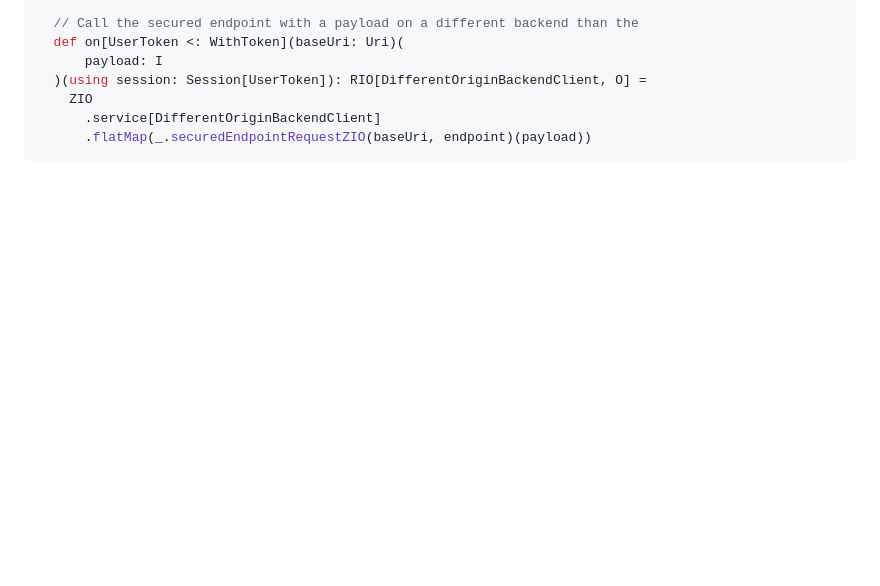
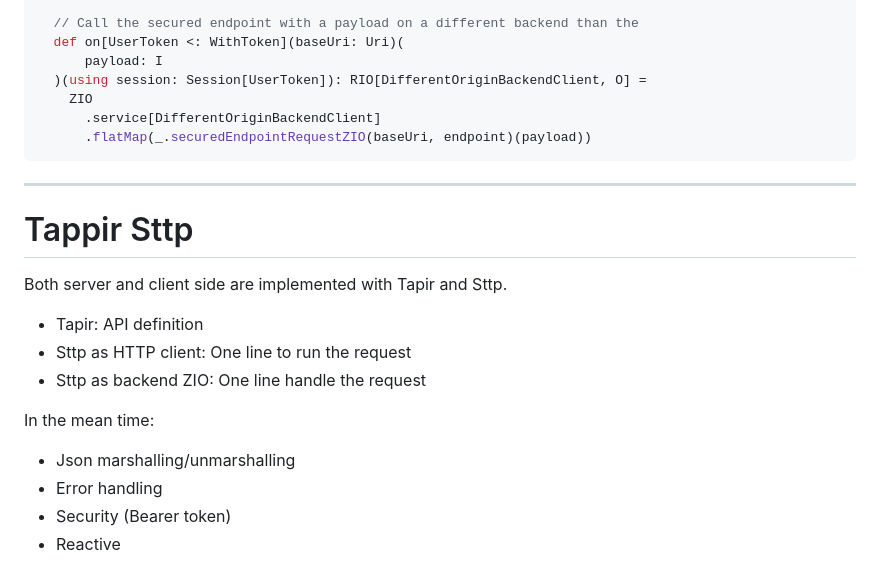
Before and after one commit to cheleb/scalaio-fullstack, a Markdown page: pages/06_tapir.md, the part around the change. Drawn GitHub-style; blank space fills up the shorter version.

````diff
--- a/pages/06_tapir.md
+++ b/pages/06_tapir.md
@@ -279,3 +279,20 @@ extension [I, E <: Throwable, O](endpoint: Endpoint[String, I, E, O, Any])
       .service[DifferentOriginBackendClient]
       .flatMap(_.securedEndpointRequestZIO(baseUri, endpoint)(payload))
 ```
+
+
+---
+
+# Tappir Sttp
+
+Both server and client side are implemented with Tapir and Sttp.
+
+* Tapir: API definition
+* Sttp as HTTP client: One line to run the request
+* Sttp as backend ZIO: One line handle the request
+
+In the mean time:
+* Json marshalling/unmarshalling
+* Error handling
+* Security (Bearer token)
+* Reactive
````
Also changed, not shown: slides.md (+31 -0 lines).
